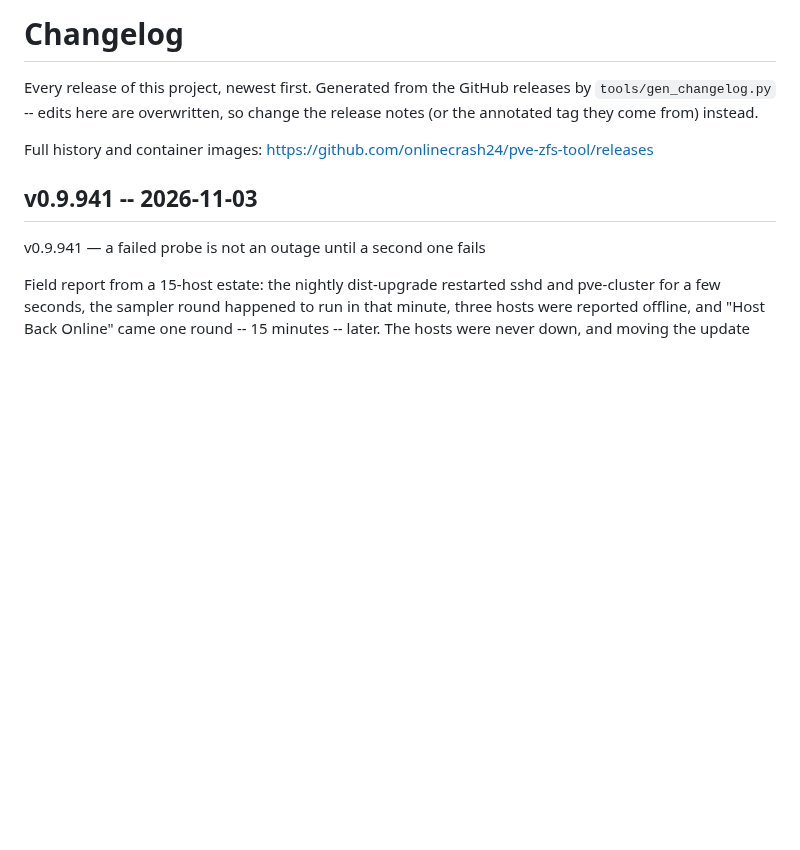
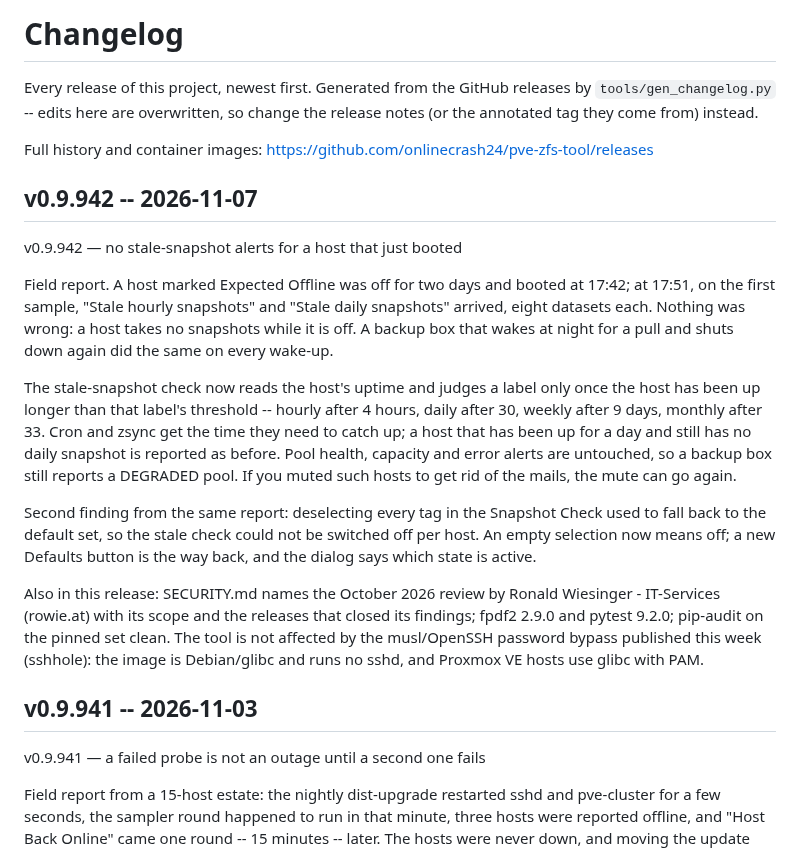
Before and after one commit to onlinecrash24/pve-zfs-tool, a Markdown page: CHANGELOG.md, the part around the change. Rendered like a GitHub page; blank space fills up the shorter version.

Commit message:
Regenerate CHANGELOG.md for v0.9.942

```diff
--- a/CHANGELOG.md
+++ b/CHANGELOG.md
@@ -6,6 +6,38 @@ the release notes (or the annotated tag they come from) instead.
 
 Full history and container images: <https://github.com/onlinecrash24/pve-zfs-tool/releases>
 
+
+## v0.9.942 -- 2026-11-07
+
+v0.9.942 — no stale-snapshot alerts for a host that just booted
+
+Field report. A host marked Expected Offline was off for two days and
+booted at 17:42; at 17:51, on the first sample, "Stale hourly snapshots"
+and "Stale daily snapshots" arrived, eight datasets each. Nothing was
+wrong: a host takes no snapshots while it is off. A backup box that wakes
+at night for a pull and shuts down again did the same on every wake-up.
+
+The stale-snapshot check now reads the host's uptime and judges a label
+only once the host has been up longer than that label's threshold --
+hourly after 4 hours, daily after 30, weekly after 9 days, monthly after
+33. Cron and zsync get the time they need to catch up; a host that has
+been up for a day and still has no daily snapshot is reported as before.
+Pool health, capacity and error alerts are untouched, so a backup box
+still reports a DEGRADED pool. If you muted such hosts to get rid of
+the mails, the mute can go again.
+
+Second finding from the same report: deselecting every tag in the
+Snapshot Check used to fall back to the default set, so the stale check
+could not be switched off per host. An empty selection now means off; a
+new Defaults button is the way back, and the dialog says which state is
+active.
+
+Also in this release: SECURITY.md names the October 2026 review by
+Ronald Wiesinger - IT-Services (rowie.at) with its scope and the releases
+that closed its findings; fpdf2 2.9.0 and pytest 9.2.0; pip-audit on the
+pinned set clean. The tool is not affected by the musl/OpenSSH password
+bypass published this week (sshhole): the image is Debian/glibc and runs
+no sshd, and Proxmox VE hosts use glibc with PAM.
 
 ## v0.9.941 -- 2026-11-03
 
```
